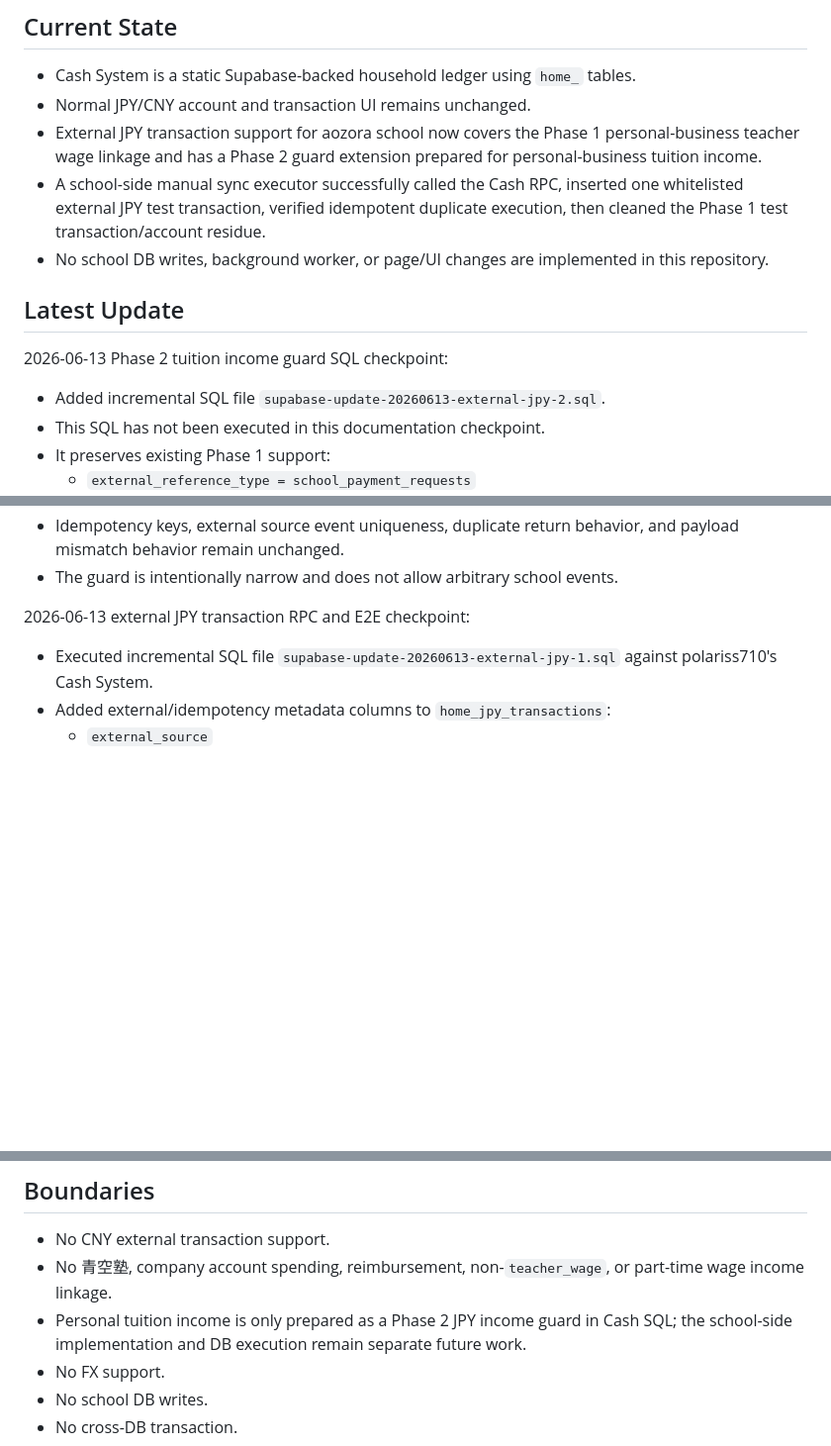
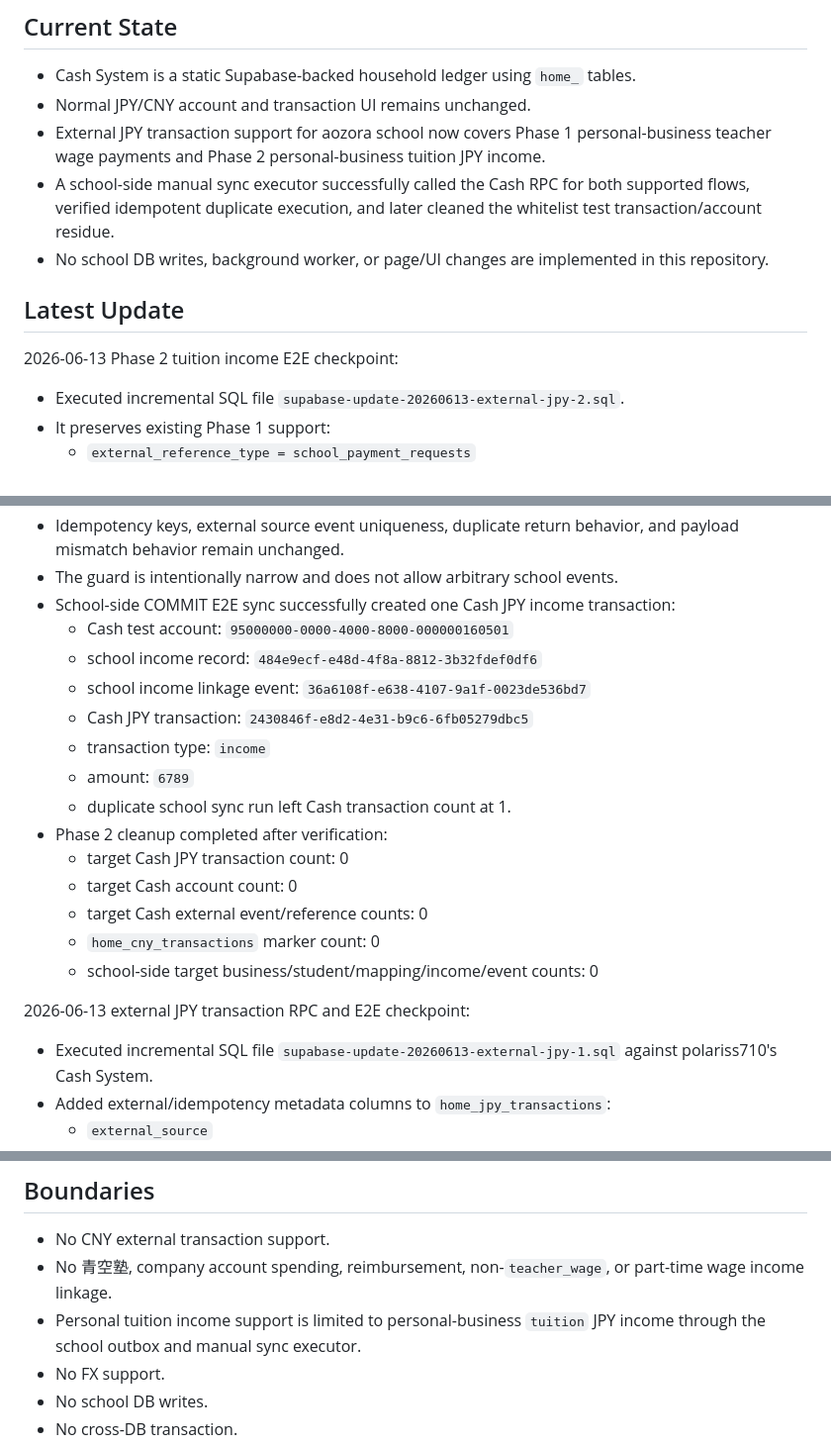
Before and after one commit to polariss710/home_account_book, a Markdown page: docs/current-status.md, 3 parts joined by grey strips. Shown at 99% size. Rendered like a GitHub page; blank space fills up the shorter version.

```diff
--- a/docs/current-status.md
+++ b/docs/current-status.md
@@ -8,16 +8,15 @@ This document keeps the current Cash System implementation checkpoint, safety no
 
 - Cash System is a static Supabase-backed household ledger using `home_` tables.
 - Normal JPY/CNY account and transaction UI remains unchanged.
-- External JPY transaction support for aozora school now covers the Phase 1 personal-business teacher wage linkage and has a Phase 2 guard extension prepared for personal-business tuition income.
-- A school-side manual sync executor successfully called the Cash RPC, inserted one whitelisted external JPY test transaction, verified idempotent duplicate execution, then cleaned the Phase 1 test transaction/account residue.
+- External JPY transaction support for aozora school now covers Phase 1 personal-business teacher wage payments and Phase 2 personal-business tuition JPY income.
+- A school-side manual sync executor successfully called the Cash RPC for both supported flows, verified idempotent duplicate execution, and later cleaned the whitelist test transaction/account residue.
 - No school DB writes, background worker, or page/UI changes are implemented in this repository.
 
 ## Latest Update
 
-2026-06-13 Phase 2 tuition income guard SQL checkpoint:
+2026-06-13 Phase 2 tuition income E2E checkpoint:
 
-- Added incremental SQL file `supabase-update-20260613-external-jpy-2.sql`.
-- This SQL has not been executed in this documentation checkpoint.
+- Executed incremental SQL file `supabase-update-20260613-external-jpy-2.sql`.
 - It preserves existing Phase 1 support:
   - `external_reference_type = school_payment_requests`
   - `external_event_type = teacher_wage_payment_confirm` -> `transaction_type = expense`
@@ -30,6 +29,20 @@ This document keeps the current Cash System implementation checkpoint, safety no
   - positive amount only
 - Idempotency keys, external source event uniqueness, duplicate return behavior, and payload mismatch behavior remain unchanged.
 - The guard is intentionally narrow and does not allow arbitrary school events.
+- School-side COMMIT E2E sync successfully created one Cash JPY income transaction:
+  - Cash test account: `95000000-0000-4000-8000-000000160501`
+  - school income record: `484e9ecf-e48d-4f8a-8812-3b32fdef0df6`
+  - school income linkage event: `36a6108f-e638-4107-9a1f-0023de536bd7`
+  - Cash JPY transaction: `2430846f-e8d2-4e31-b9c6-6fb05279dbc5`
+  - transaction type: `income`
+  - amount: `6789`
+  - duplicate school sync run left Cash transaction count at 1.
+- Phase 2 cleanup completed after verification:
+  - target Cash JPY transaction count: 0
+  - target Cash account count: 0
+  - target Cash external event/reference counts: 0
+  - `home_cny_transactions` marker count: 0
+  - school-side target business/student/mapping/income/event counts: 0
 
 2026-06-13 external JPY transaction RPC and E2E checkpoint:
 
@@ -67,7 +80,7 @@ This document keeps the current Cash System implementation checkpoint, safety no
 
 - No CNY external transaction support.
 - No 青空塾, company account spending, reimbursement, non-`teacher_wage`, or part-time wage income linkage.
-- Personal tuition income is only prepared as a Phase 2 JPY income guard in Cash SQL; the school-side implementation and DB execution remain separate future work.
+- Personal tuition income support is limited to personal-business `tuition` JPY income through the school outbox and manual sync executor.
 - No FX support.
 - No school DB writes.
 - No cross-DB transaction.
```
Also changed, not shown: other parts of docs/current-status.md (+1 -1 lines), docs/module-status.md (+16 -5 lines).
